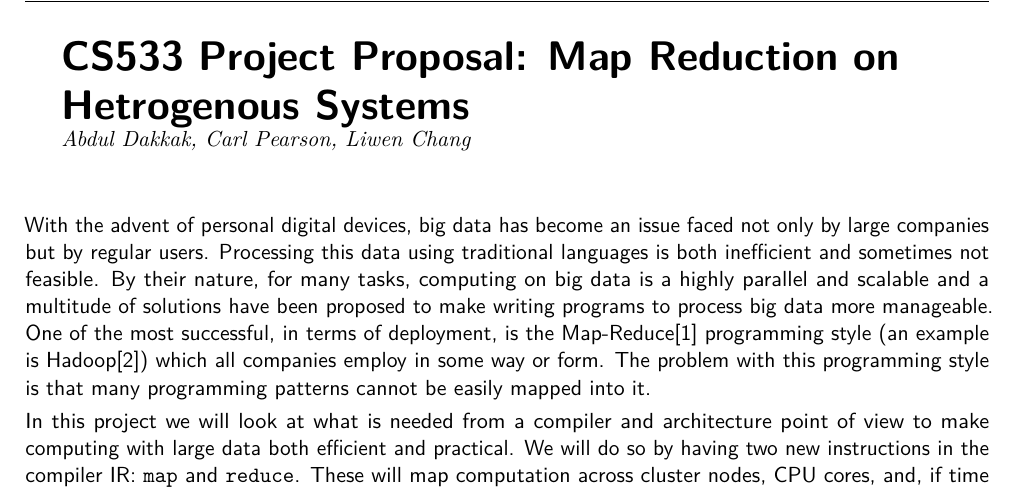
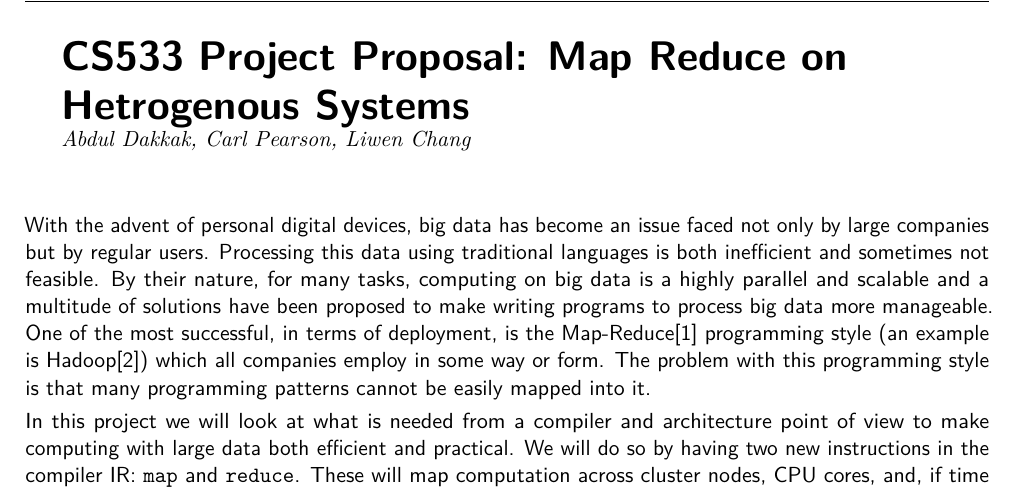
Before and after one commit to abduld/CS533, a LaTeX document (proposal/document.tex, which reads proposal/title.tex): part of page 1 of 2, cut so that both start at the same text. Compiled offline with pdfLaTeX.

Commit message:
fix title

```diff
--- a/proposal/title.tex
+++ b/proposal/title.tex
@@ -7,7 +7,7 @@
   \vspace{40pt}
   \sffamily
   \begin{tabular}{l>{\raggedright\hspace{0pt}\arraybackslash}p{15cm}}
-    & \huge\textbf{CS533 Project Proposal: Map Reduction on Hetrogenous Systems}\\[\baselineskip]
+    & \huge\textbf{CS533 Project Proposal: Map Reduce on Hetrogenous Systems}\\[\baselineskip]
     & {\it \AUTHOR}\\
     &  \\
     &
```
